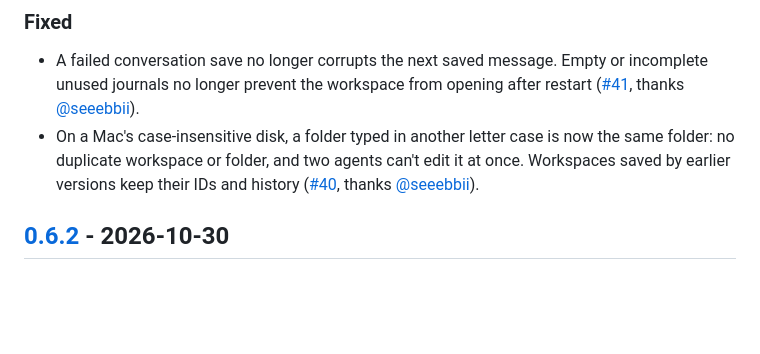
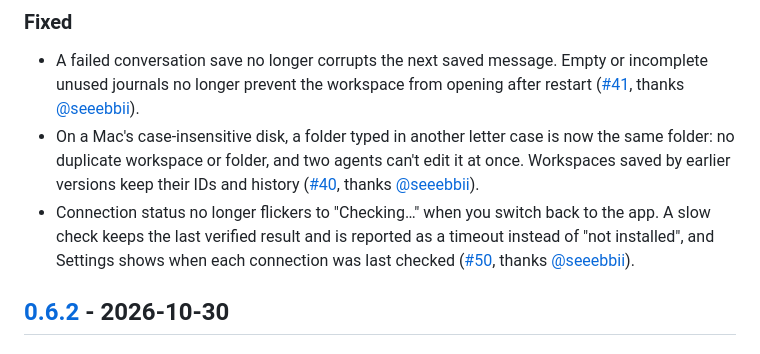
Before and after one commit to AhmedNavaz/throughline, a Markdown page: CHANGELOG.md, the part around the change. Drawn GitHub-style; blank space fills up the shorter version.

Commit message:
Record quieter connection checks for the next release

```diff
--- a/CHANGELOG.md
+++ b/CHANGELOG.md
@@ -12,6 +12,7 @@ Notable changes to Throughline. The format follows [Keep a Changelog](https://ke
 
 - A failed conversation save no longer corrupts the next saved message. Empty or incomplete unused journals no longer prevent the workspace from opening after restart ([#41](https://github.com/AhmedNavaz/throughline/pull/41), thanks [@seeebbii](https://github.com/seeebbii)).
 - On a Mac's case-insensitive disk, a folder typed in another letter case is now the same folder: no duplicate workspace or folder, and two agents can't edit it at once. Workspaces saved by earlier versions keep their IDs and history ([#40](https://github.com/AhmedNavaz/throughline/pull/40), thanks [@seeebbii](https://github.com/seeebbii)).
+- Connection status no longer flickers to "Checking…" when you switch back to the app. A slow check keeps the last verified result and is reported as a timeout instead of "not installed", and Settings shows when each connection was last checked ([#50](https://github.com/AhmedNavaz/throughline/pull/50), thanks [@seeebbii](https://github.com/seeebbii)).
 
 ## [0.6.2] - 2026-10-30
 
```
